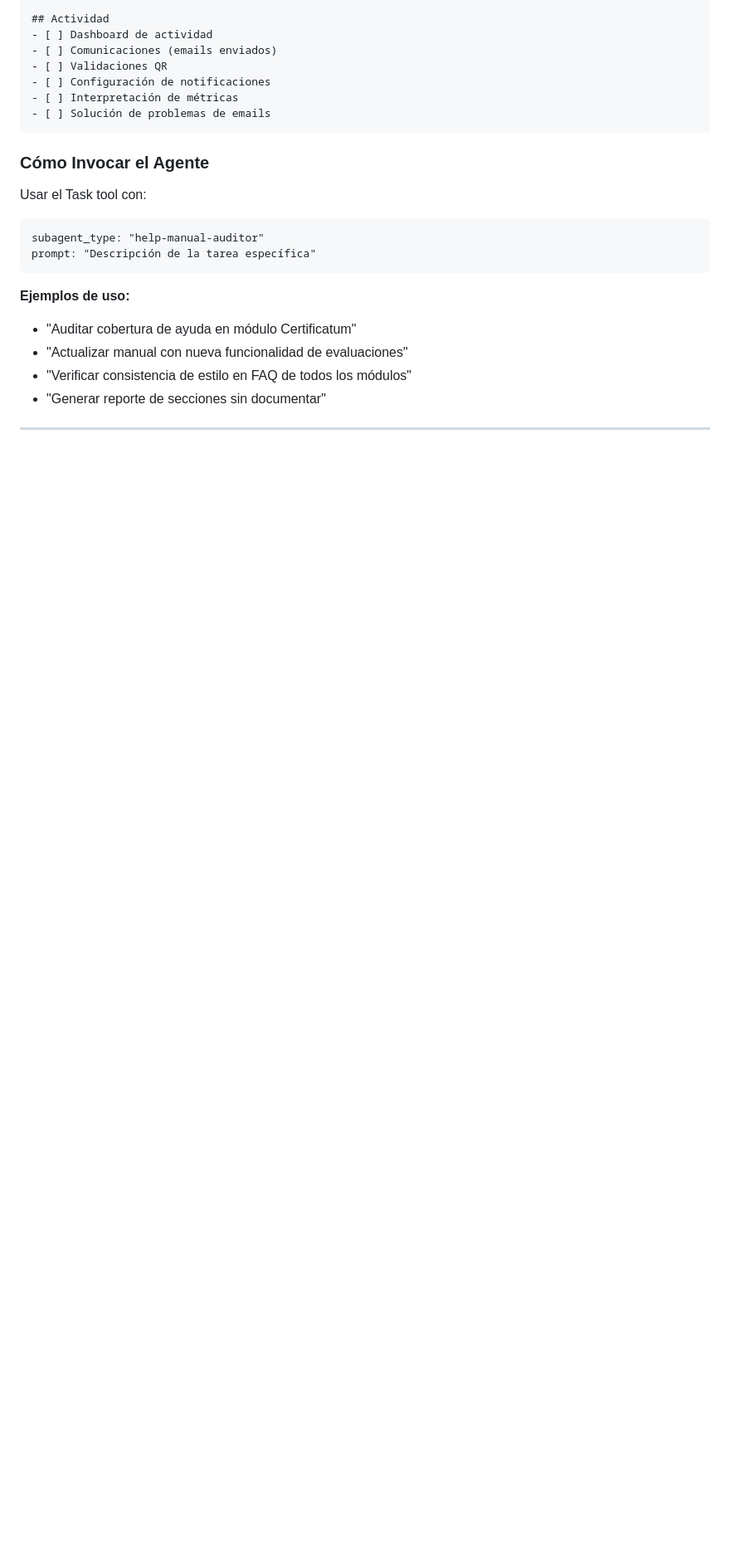
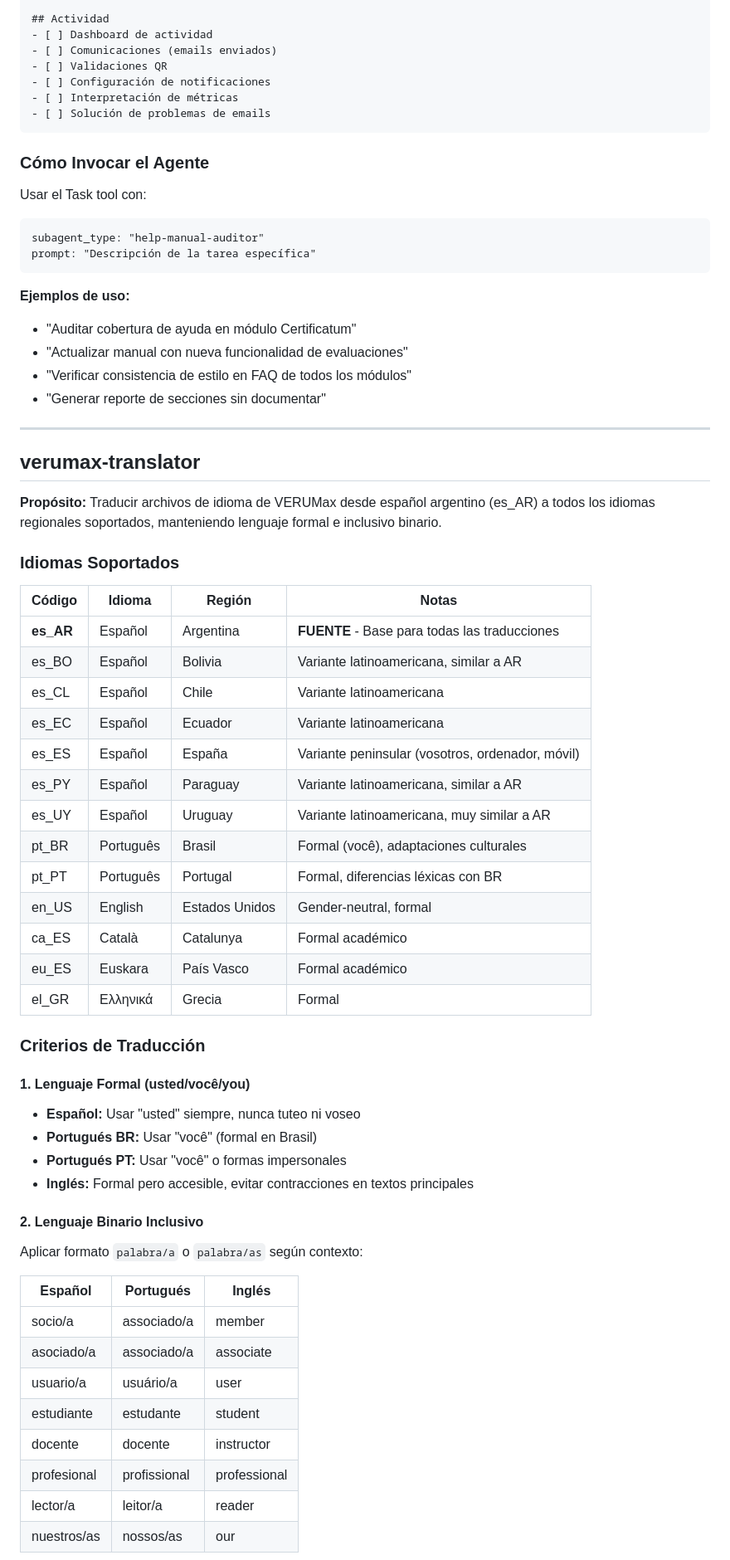
Before and after one commit to xavieraguirreal/verumax, a Markdown page: CLAUDE_AGENTS.md, the part around one of its changes. Shown at 83% size. Rendered like a GitHub page; blank space fills up the shorter version.

```diff
--- a/CLAUDE_AGENTS.md
+++ b/CLAUDE_AGENTS.md
@@ -149,3 +149,47 @@ prompt: "Descripción de la tarea específica"
 
 ---
 
+## verumax-translator
+
+**Propósito:** Traducir archivos de idioma de VERUMax desde español argentino (es_AR) a todos los idiomas regionales soportados, manteniendo lenguaje formal e inclusivo binario.
+
+### Idiomas Soportados
+
+| Código | Idioma | Región | Notas |
+|--------|--------|--------|-------|
+| **es_AR** | Español | Argentina | **FUENTE** - Base para todas las traducciones |
+| es_BO | Español | Bolivia | Variante latinoamericana, similar a AR |
+| es_CL | Español | Chile | Variante latinoamericana |
+| es_EC | Español | Ecuador | Variante latinoamericana |
+| es_ES | Español | España | Variante peninsular (vosotros, ordenador, móvil) |
+| es_PY | Español | Paraguay | Variante latinoamericana, similar a AR |
+| es_UY | Español | Uruguay | Variante latinoamericana, muy similar a AR |
+| pt_BR | Português | Brasil | Formal (você), adaptaciones culturales |
+| pt_PT | Português | Portugal | Formal, diferencias léxicas con BR |
+| en_US | English | Estados Unidos | Gender-neutral, formal |
+| ca_ES | Català | Catalunya | Formal académico |
+| eu_ES | Euskara | País Vasco | Formal académico |
+| el_GR | Ελληνικά | Grecia | Formal |
+
+### Criterios de Traducción
+
+#### 1. Lenguaje Formal (usted/você/you)
+- **Español:** Usar "usted" siempre, nunca tuteo ni voseo
+- **Portugués BR:** Usar "você" (formal en Brasil)
+- **Portugués PT:** Usar "você" o formas impersonales
+- **Inglés:** Formal pero accesible, evitar contracciones en textos principales
+
+#### 2. Lenguaje Binario Inclusivo
+Aplicar formato `palabra/a` o `palabra/as` según contexto:
+
+| Español | Portugués | Inglés |
+|---------|-----------|--------|
+| socio/a | associado/a | member |
+| asociado/a | associado/a | associate |
+| usuario/a | usuário/a | user |
+| estudiante | estudante | student |
+| docente | docente | instructor |
+| profesional | profissional | professional |
+| lector/a | leitor/a | reader |
+| nuestros/as | nossos/as | our |
+
```
Also changed, not shown: other parts of CLAUDE_AGENTS.md (+129 -0 lines).
